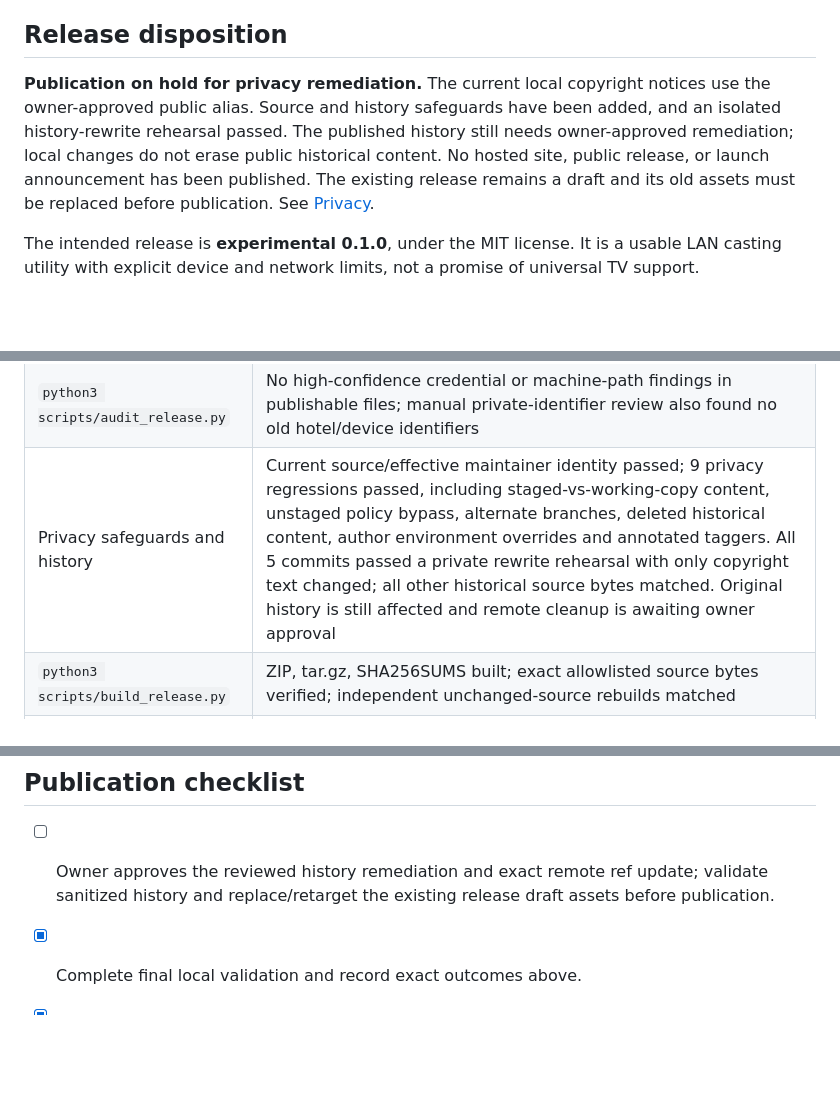
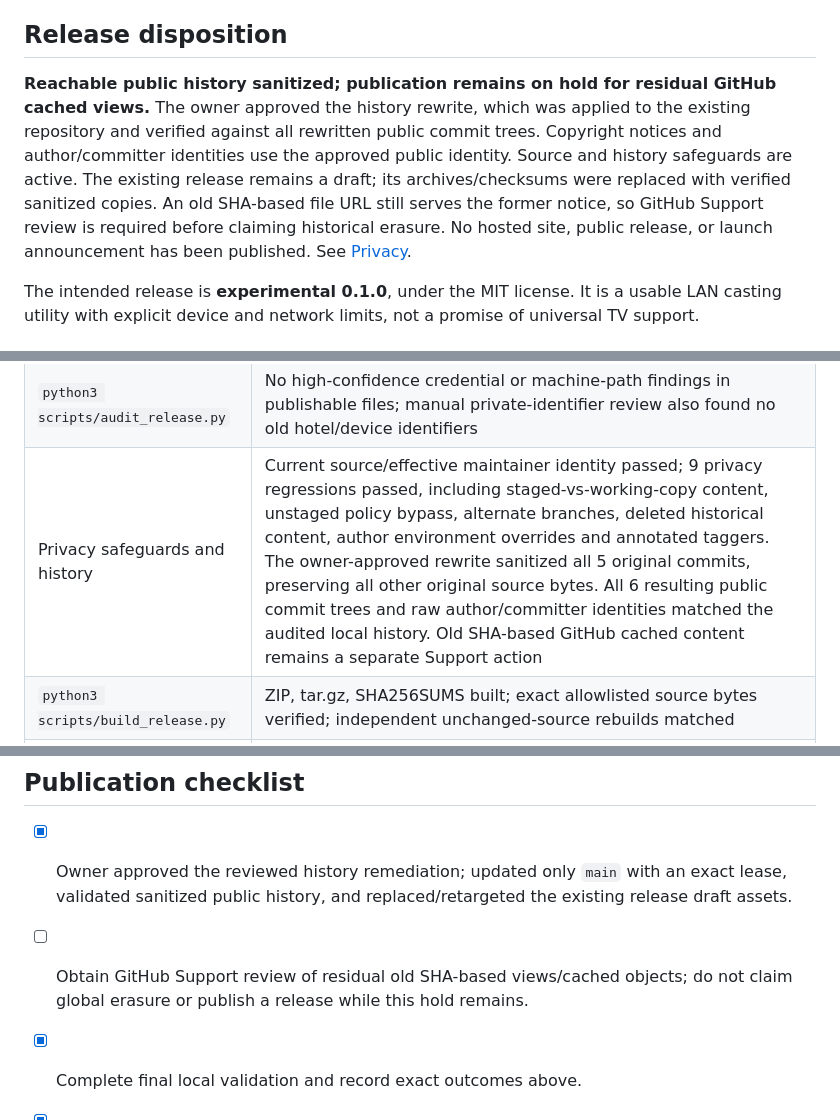
Before and after one commit to jckceo/tabtelly, a Markdown page: RELEASE_READINESS.md, 3 parts joined by grey strips. GitHub-like rendering; blank space fills up the shorter version.

Commit message:
docs: record verified privacy remediation and residual cache exposure

```diff
--- a/RELEASE_READINESS.md
+++ b/RELEASE_READINESS.md
@@ -4,7 +4,7 @@ Review date: **2026-10-19**. Scope: the existing project directory. The owner cr
 
 ## Release disposition
 
-**Publication on hold for privacy remediation.** The current local copyright notices use the owner-approved public alias. Source and history safeguards have been added, and an isolated history-rewrite rehearsal passed. The published history still needs owner-approved remediation; local changes do not erase public historical content. No hosted site, public release, or launch announcement has been published. The existing release remains a draft and its old assets must be replaced before publication. See [Privacy](docs/PRIVACY.md).
+**Reachable public history sanitized; publication remains on hold for residual GitHub cached views.** The owner approved the history rewrite, which was applied to the existing repository and verified against all rewritten public commit trees. Copyright notices and author/committer identities use the approved public identity. Source and history safeguards are active. The existing release remains a draft; its archives/checksums were replaced with verified sanitized copies. An old SHA-based file URL still serves the former notice, so GitHub Support review is required before claiming historical erasure. No hosted site, public release, or launch announcement has been published. See [Privacy](docs/PRIVACY.md).
 
 The intended release is **experimental 0.1.0**, under the MIT license. It is a usable LAN casting utility with explicit device and network limits, not a promise of universal TV support.
 
@@ -42,7 +42,7 @@ Local validation ran on **macOS arm64, Python 3.11.9, Node.js 26.5.0, Ruff 0.17.
 | Clean dependency installation | `NPM_CONFIG_USERCONFIG=/dev/null npm ci --ignore-scripts --cache .run/npm-cache` passed using the lockfile, without personal npm settings |
 | `npm audit --audit-level=high` | **0 vulnerabilities reported** for the locked development dependency tree at review time |
 | `python3 scripts/audit_release.py` | No high-confidence credential or machine-path findings in publishable files; manual private-identifier review also found no old hotel/device identifiers |
-| Privacy safeguards and history | Current source/effective maintainer identity passed; 9 privacy regressions passed, including staged-vs-working-copy content, unstaged policy bypass, alternate branches, deleted historical content, author environment overrides and annotated taggers. All 5 commits passed a private rewrite rehearsal with only copyright text changed; all other historical source bytes matched. Original history is still affected and remote cleanup is awaiting owner approval |
+| Privacy safeguards and history | Current source/effective maintainer identity passed; 9 privacy regressions passed, including staged-vs-working-copy content, unstaged policy bypass, alternate branches, deleted historical content, author environment overrides and annotated taggers. The owner-approved rewrite sanitized all 5 original commits, preserving all other original source bytes. All 6 resulting public commit trees and raw author/committer identities matched the audited local history. Old SHA-based GitHub cached content remains a separate Support action |
 | `python3 scripts/build_release.py` | ZIP, tar.gz, SHA256SUMS built; exact allowlisted source bytes verified; independent unchanged-source rebuilds matched |
 | Extracted source smoke check | ZIP extracted only into a temporary fixture inside this workspace; `--version`, `doctor`, `start --no-open`, `status`, `stop`, and source audit passed with a minimal environment and no node_modules/venv/user configuration |
 | Default port startup | Verified and retired the old prototype process from this workspace, then upgraded launcher start/status/stop on port 8090 passed with loopback binding; app left stopped |
@@ -70,7 +70,8 @@ The local test run and hosted CI prove only the exercised command/protocol/synth
 
 ## Publication checklist
 
-- [ ] Owner approves the reviewed history remediation and exact remote ref update; validate sanitized history and replace/retarget the existing release draft assets before publication.
+- [x] Owner approved the reviewed history remediation; updated only `main` with an exact lease, validated sanitized public history, and replaced/retargeted the existing release draft assets.
+- [ ] Obtain GitHub Support review of residual old SHA-based views/cached objects; do not claim global erasure or publish a release while this hold remains.
 
 - [x] Complete final local validation and record exact outcomes above.
 - [x] Owner creates an **empty** public `tabtelly` repository, without generated README/license/gitignore, and supplies its URL.
```
Also changed, not shown: docs/PUBLISHING.md (+1 -1 lines).
